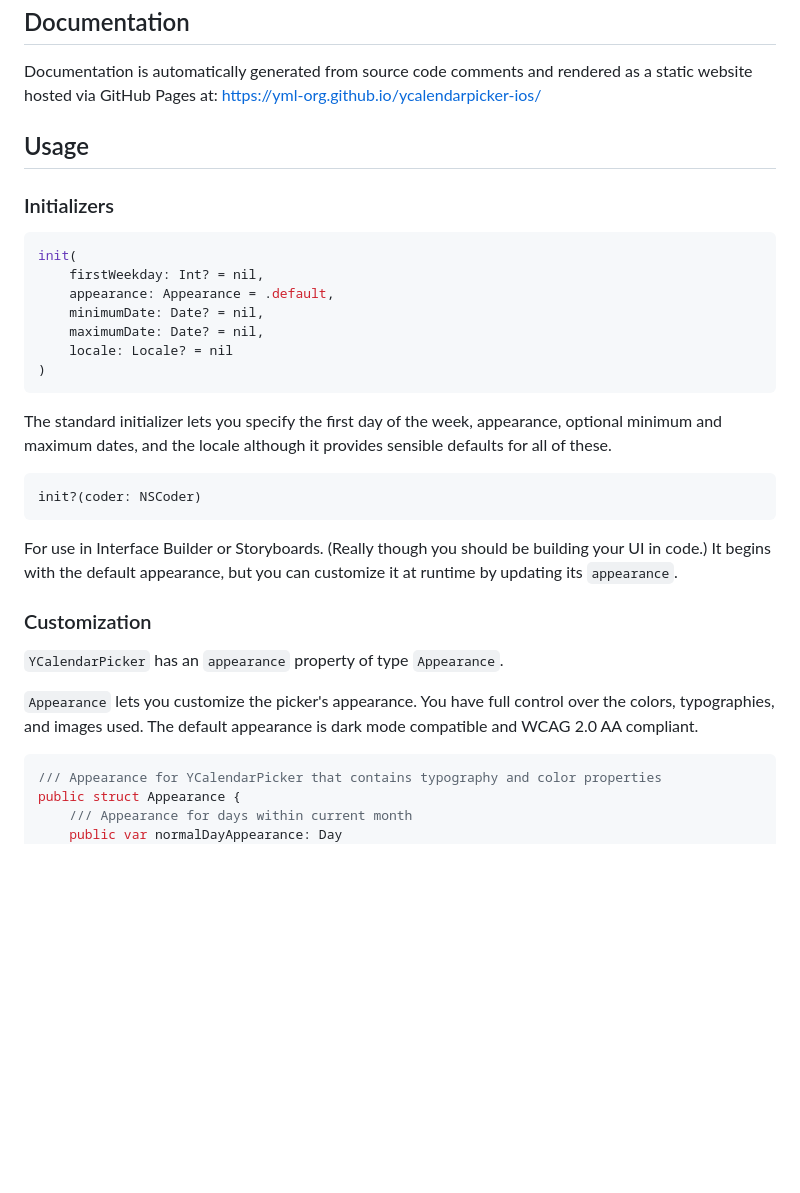
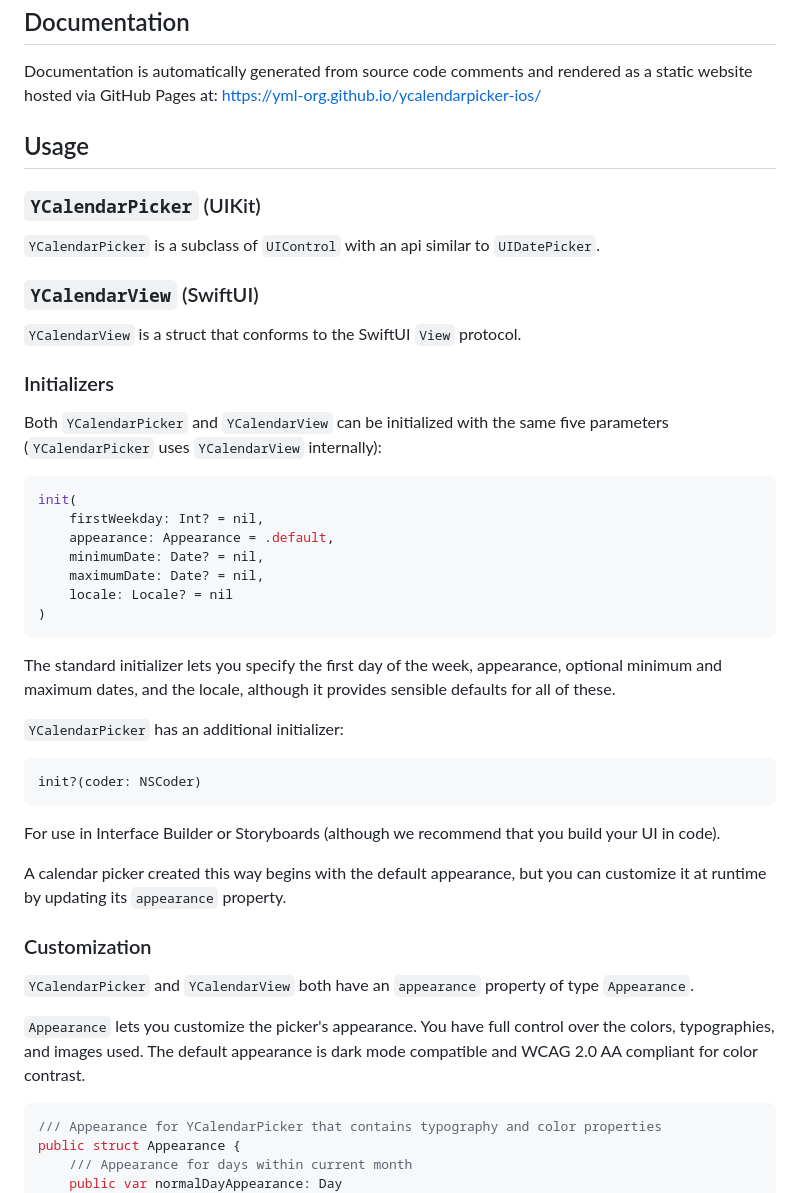
Before and after one commit to codeandtheory/ycalendarpicker-ios, a Markdown page: README.md, the part around one of its changes. Drawn GitHub-style; blank space fills up the shorter version.

````diff
--- a/README.md
+++ b/README.md
@@ -17,7 +17,15 @@ Documentation is automatically generated from source code comments and rendered
 Usage
 ----------
 
+### `YCalendarPicker` (UIKit)
+`YCalendarPicker` is a subclass of `UIControl` with an api similar to `UIDatePicker`.
+
+### `YCalendarView` (SwiftUI)
+`YCalendarView` is a struct that conforms to the SwiftUI `View` protocol.
+
 ### Initializers
+
+Both `YCalendarPicker` and `YCalendarView` can be initialized with the same five parameters (`YCalendarPicker` uses `YCalendarView` internally):
 
 ```swift
 init(
@@ -28,18 +36,22 @@ init(
     locale: Locale? = nil
 )
 ```
-The standard initializer lets you specify the first day of the week, appearance, optional minimum and maximum dates, and the locale although it provides sensible defaults for all of these.
+The standard initializer lets you specify the first day of the week, appearance, optional minimum and maximum dates, and the locale, although it provides sensible defaults for all of these.
+
+`YCalendarPicker` has an additional initializer:
 
 ```swift
 init?(coder: NSCoder)
 ```
-For use in Interface Builder or Storyboards. (Really though you should be building your UI in code.) It begins with the default appearance, but you can customize it at runtime by updating its `appearance`.
+For use in Interface Builder or Storyboards (although we recommend that you build your UI in code).
+
+A calendar picker created this way begins with the default appearance, but you can customize it at runtime by updating its `appearance` property.
 
 ### Customization
 
-`YCalendarPicker` has an `appearance` property of type `Appearance`.
+`YCalendarPicker` and `YCalendarView` both have an `appearance` property of type `Appearance`.
 
-`Appearance` lets you customize the picker's appearance. You have full control over the colors, typographies, and images used. The default appearance is dark mode compatible and WCAG 2.0 AA compliant.
+`Appearance` lets you customize the picker's appearance. You have full control over the colors, typographies, and images used. The default appearance is dark mode compatible and WCAG 2.0 AA compliant for color contrast.
 
 ```swift
 /// Appearance for YCalendarPicker that contains typography and color properties
````
Also changed, not shown: other parts of README.md (+53 -2 lines).
